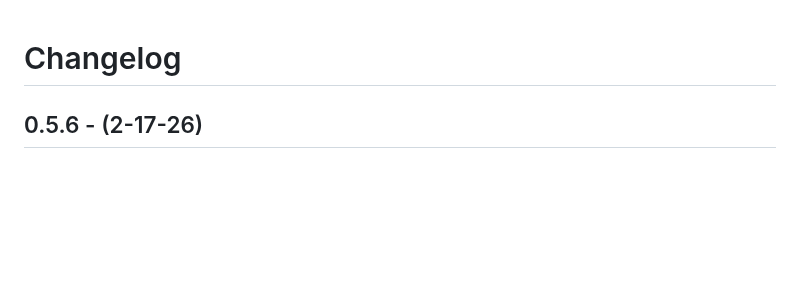
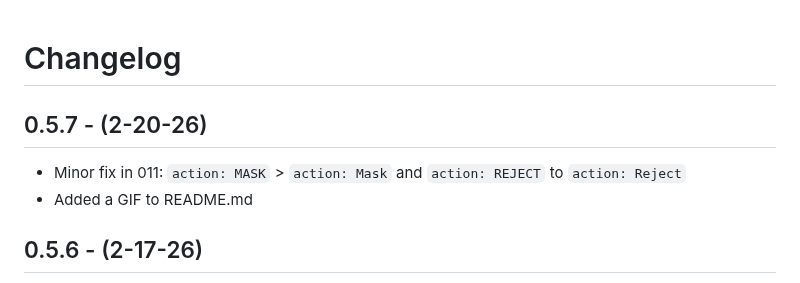
Before and after one commit to solo-io/fe-enterprise-agentgateway-workshop, a Markdown page: CHANGELOG.md, the part around the change. Rendered like a GitHub page; blank space fills up the shorter version.

```diff
--- a/CHANGELOG.md
+++ b/CHANGELOG.md
@@ -1,4 +1,9 @@
 # Changelog
+
+0.5.7 - (2-20-26)
+---
+- Minor fix in 011: `action: MASK` > `action: Mask` and `action: REJECT` to `action: Reject`
+- Added a GIF to README.md
 
 0.5.6 - (2-17-26)
 ---
```
Also changed, not shown: 011-basic-guardrails.md (+2 -2 lines), README.md (+2 -0 lines), images/agentgateway-architecture.gif (added).
